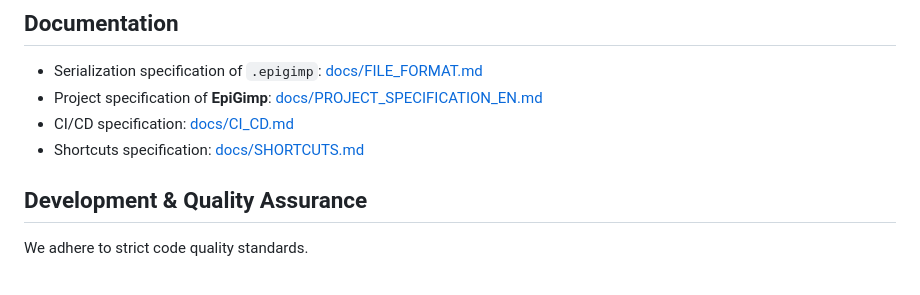
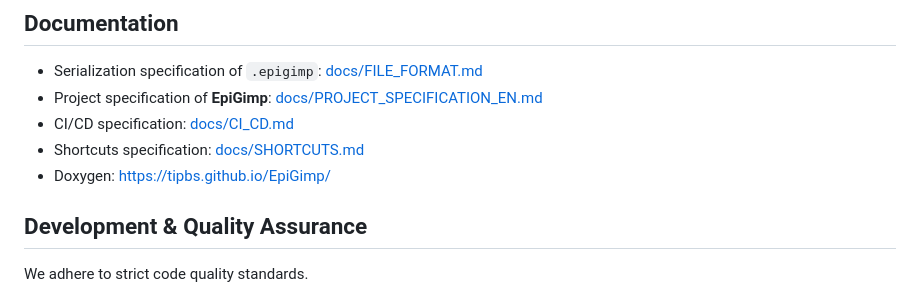
Before and after one commit to Tipbs/EpiGimp, a Markdown page: README.md, the part around the change. Rendered like a GitHub page.

Commit message:
Add Doxygen link to the Readme

```diff
--- a/README.md
+++ b/README.md
@@ -106,6 +106,7 @@ python main.py
 - Project specification of **EpiGimp**: [docs/PROJECT_SPECIFICATION_EN.md](docs/PROJECT_SPECIFICATION_EN.md)
 - CI/CD specification: [docs/CI_CD.md]([docs/CI_CD.md])
 - Shortcuts specification: [docs/SHORTCUTS.md]([docs/SHORTCUTS.md])
+- Doxygen: [https://tipbs.github.io/EpiGimp/](https://tipbs.github.io/EpiGimp/)
 
 ## Development & Quality Assurance
 
```
